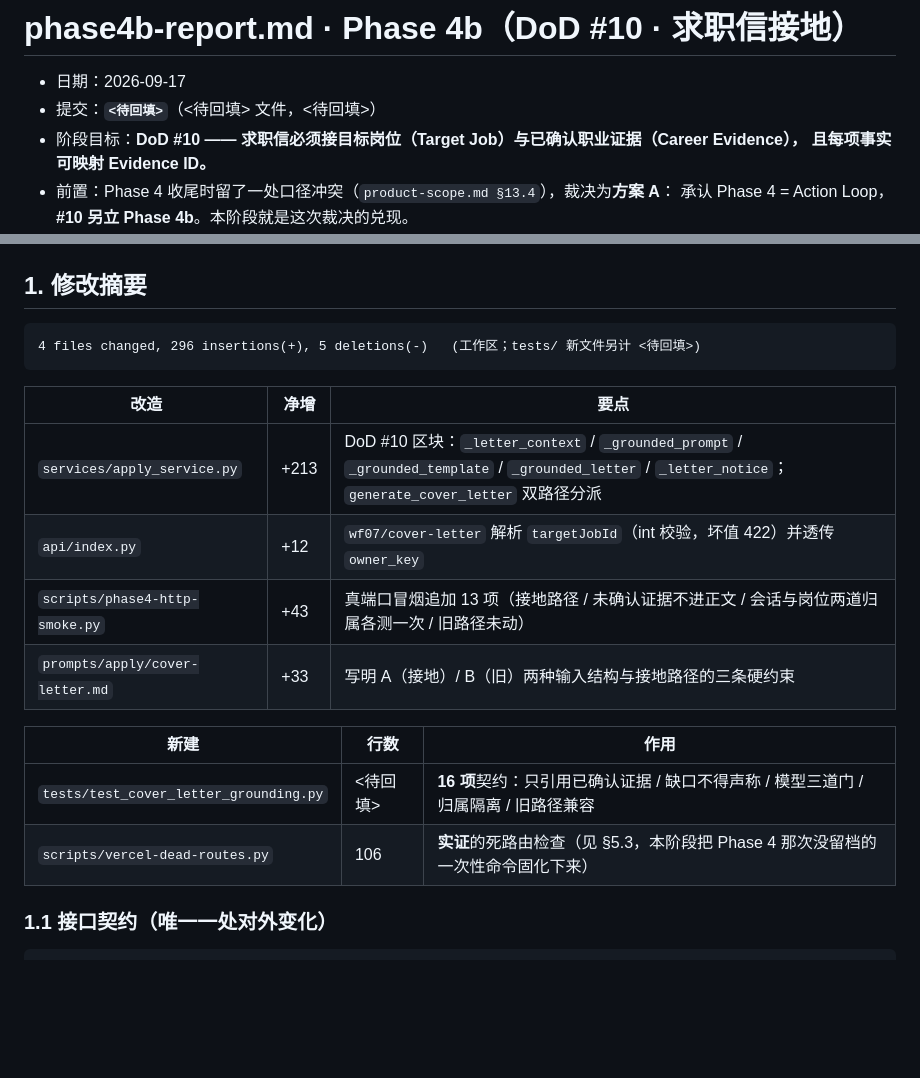
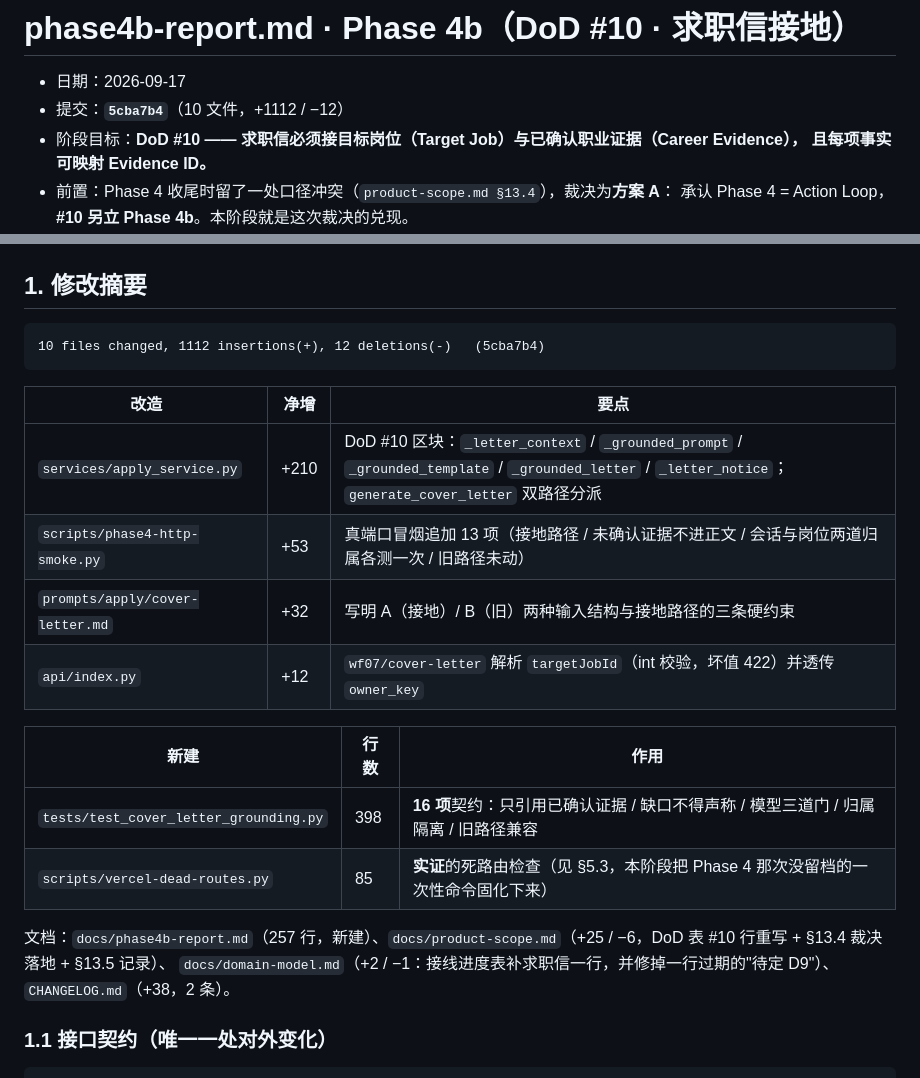
Before and after one commit to zimo66067-wq/career-coach, a Markdown page: docs/phase4b-report.md, 2 parts joined by grey strips. GitHub-like rendering; blank space fills up the shorter version.

Commit message:
docs: backfill the phase 4b commit hash and the real diff size

````diff
--- a/docs/phase4b-report.md
+++ b/docs/phase4b-report.md
@@ -1,7 +1,7 @@
 # phase4b-report.md · Phase 4b（DoD #10 · 求职信接地）
 
 - 日期：2026-09-17
-- 提交：**`<待回填>`**（<待回填> 文件，<待回填>）
+- 提交：**`5cba7b4`**（10 文件，+1112 / −12）
 - 阶段目标：**DoD #10 —— 求职信必须接目标岗位（Target Job）与已确认职业证据（Career Evidence），
   且每项事实可映射 Evidence ID。**
 - 前置：Phase 4 收尾时留了一处口径冲突（`product-scope.md §13.4`），裁决为**方案 A**：
@@ -18,20 +18,23 @@
 ## 1. 修改摘要
 
 ```
-4 files changed, 296 insertions(+), 5 deletions(-)   (工作区；tests/ 新文件另计 <待回填>)
+10 files changed, 1112 insertions(+), 12 deletions(-)   (5cba7b4)
 ```
 
 | 改造 | 净增 | 要点 |
 | --- | --- | --- |
-| `services/apply_service.py` | +213 | DoD #10 区块：`_letter_context` / `_grounded_prompt` / `_grounded_template` / `_grounded_letter` / `_letter_notice`；`generate_cover_letter` 双路径分派 |
+| `services/apply_service.py` | +210 | DoD #10 区块：`_letter_context` / `_grounded_prompt` / `_grounded_template` / `_grounded_letter` / `_letter_notice`；`generate_cover_letter` 双路径分派 |
+| `scripts/phase4-http-smoke.py` | +53 | 真端口冒烟追加 13 项（接地路径 / 未确认证据不进正文 / 会话与岗位两道归属各测一次 / 旧路径未动） |
+| `prompts/apply/cover-letter.md` | +32 | 写明 A（接地）/ B（旧）两种输入结构与接地路径的三条硬约束 |
 | `api/index.py` | +12 | `wf07/cover-letter` 解析 `targetJobId`（int 校验，坏值 422）并透传 `owner_key` |
-| `scripts/phase4-http-smoke.py` | +43 | 真端口冒烟追加 13 项（接地路径 / 未确认证据不进正文 / 会话与岗位两道归属各测一次 / 旧路径未动） |
-| `prompts/apply/cover-letter.md` | +33 | 写明 A（接地）/ B（旧）两种输入结构与接地路径的三条硬约束 |
 
 | 新建 | 行数 | 作用 |
 | --- | --- | --- |
-| `tests/test_cover_letter_grounding.py` | <待回填> | **16 项**契约：只引用已确认证据 / 缺口不得声称 / 模型三道门 / 归属隔离 / 旧路径兼容 |
-| `scripts/vercel-dead-routes.py` | 106 | **实证**的死路由检查（见 §5.3，本阶段把 Phase 4 那次没留档的一次性命令固化下来） |
+| `tests/test_cover_letter_grounding.py` | 398 | **16 项**契约：只引用已确认证据 / 缺口不得声称 / 模型三道门 / 归属隔离 / 旧路径兼容 |
+| `scripts/vercel-dead-routes.py` | 85 | **实证**的死路由检查（见 §5.3，本阶段把 Phase 4 那次没留档的一次性命令固化下来） |
+
+文档：`docs/phase4b-report.md`（257 行，新建）、`docs/product-scope.md`（+25 / −6，DoD 表 #10 行重写 + §13.4 裁决落地 + §13.5 记录）、
+`docs/domain-model.md`（+2 / −1：接线进度表补求职信一行，并修掉一行过期的"待定 D9"）、`CHANGELOG.md`（+38，2 条）。
 
 ### 1.1 接口契约（唯一一处对外变化）
 
````
Also changed, not shown: CHANGELOG.md (+1 -1 lines), docs/product-scope.md (+3 -0 lines).
